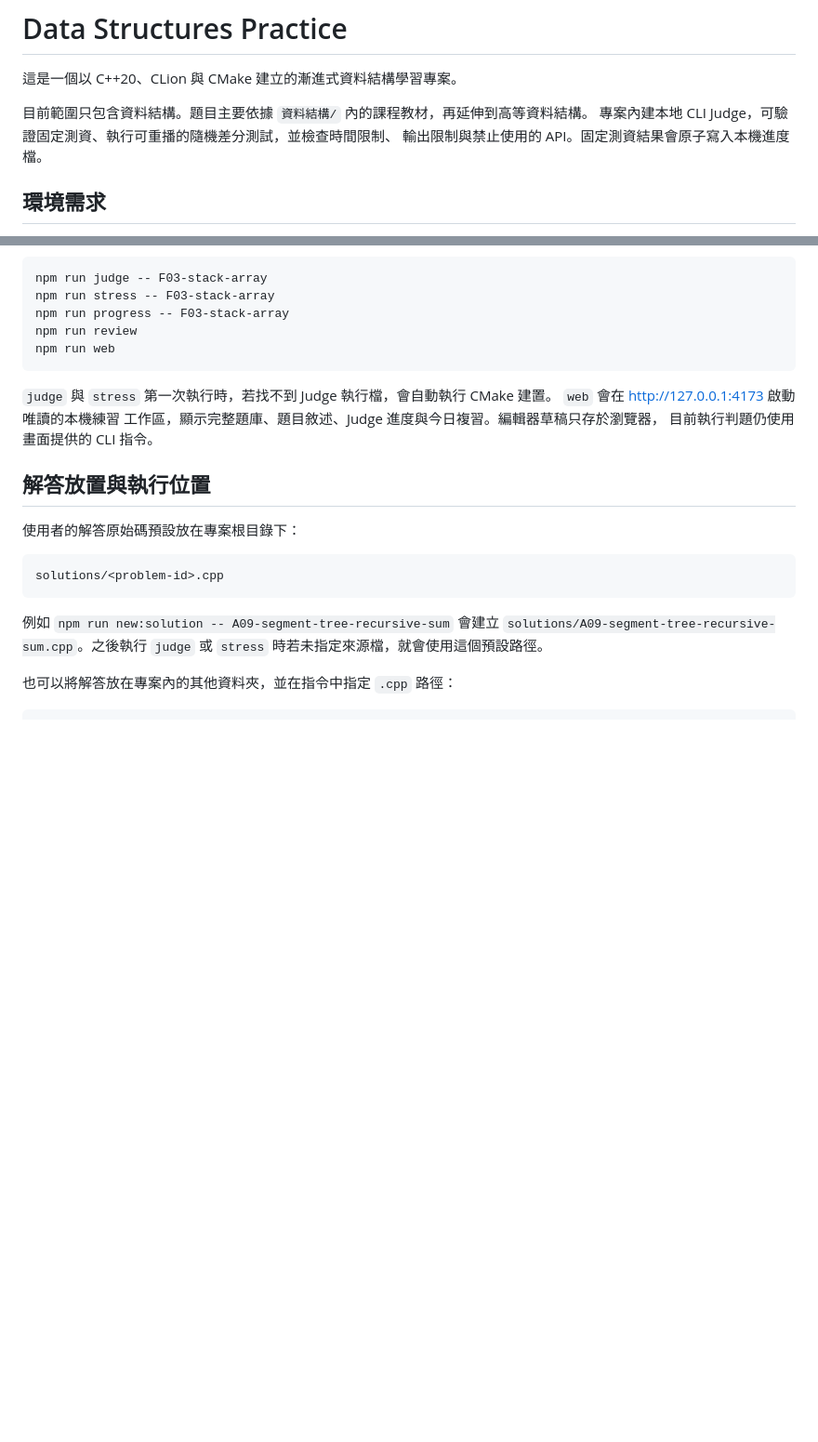
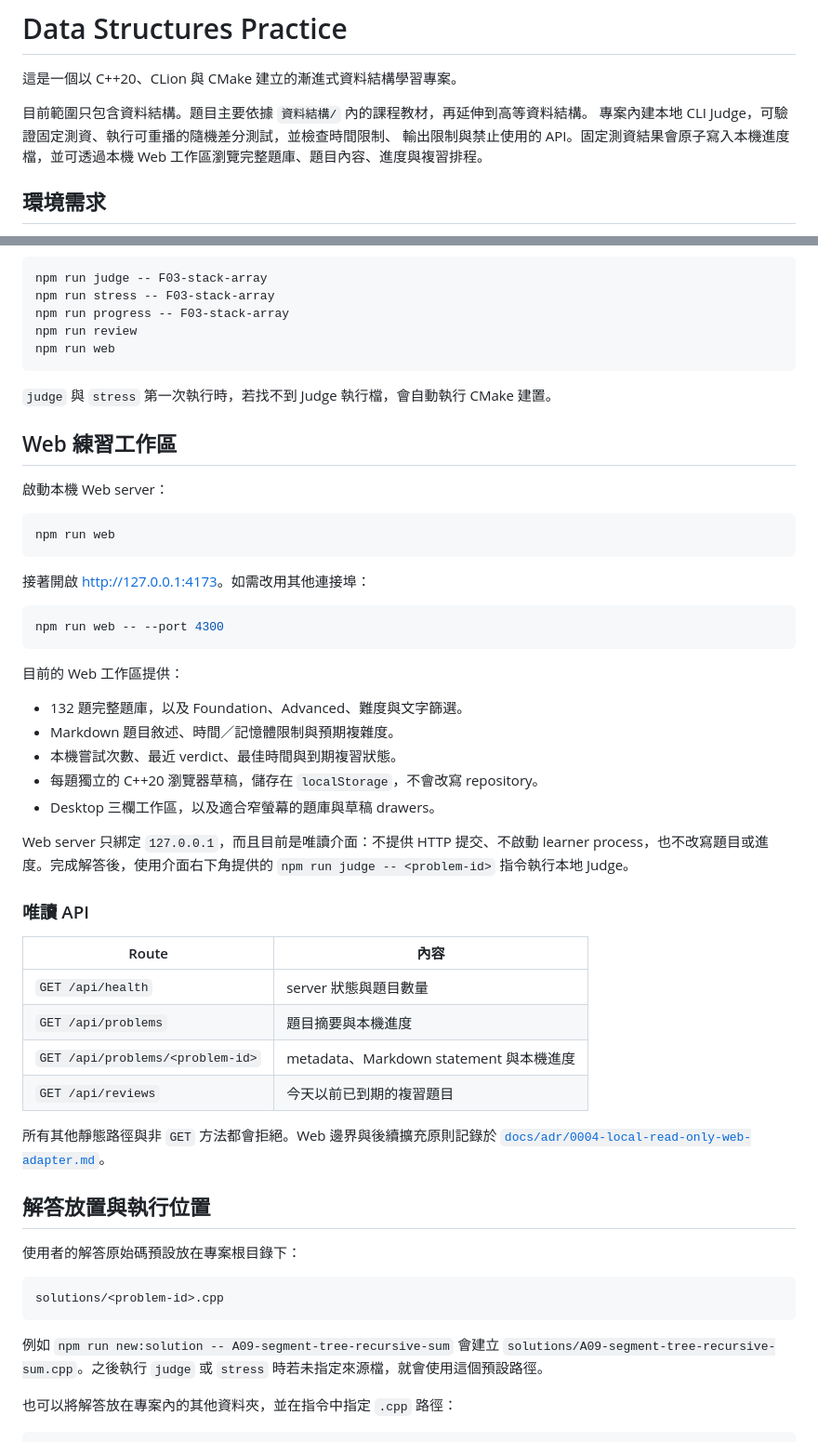
Before and after one commit to aionyx02/data_struct_and_algorithm_base-to_advance_practice, a Markdown page: README.md, 2 parts joined by grey strips. Shown at 93% size. Drawn GitHub-style; blank space fills up the shorter version.

Commit message:
docs: expand Web workspace guide

````diff
--- a/README.md
+++ b/README.md
@@ -4,7 +4,8 @@
 
 目前範圍只包含資料結構。題目主要依據 `資料結構/` 內的課程教材，再延伸到高等資料結構。
 專案內建本地 CLI Judge，可驗證固定測資、執行可重播的隨機差分測試，並檢查時間限制、
-輸出限制與禁止使用的 API。固定測資結果會原子寫入本機進度檔。
+輸出限制與禁止使用的 API。固定測資結果會原子寫入本機進度檔，並可透過本機 Web
+工作區瀏覽完整題庫、題目內容、進度與複習排程。
 
 ## 環境需求
 
@@ -49,9 +50,44 @@ npm run web
 ```
 
 `judge` 與 `stress` 第一次執行時，若找不到 Judge 執行檔，會自動執行 CMake 建置。
-`web` 會在 [http://127.0.0.1:4173](http://127.0.0.1:4173) 啟動唯讀的本機練習
-工作區，顯示完整題庫、題目敘述、Judge 進度與今日複習。編輯器草稿只存於瀏覽器，
-目前執行判題仍使用畫面提供的 CLI 指令。
+
+## Web 練習工作區
+
+啟動本機 Web server：
+
+```powershell
+npm run web
+```
+
+接著開啟 [http://127.0.0.1:4173](http://127.0.0.1:4173)。如需改用其他連接埠：
+
+```powershell
+npm run web -- --port 4300
+```
+
+目前的 Web 工作區提供：
+
+- 132 題完整題庫，以及 Foundation、Advanced、難度與文字篩選。
+- Markdown 題目敘述、時間／記憶體限制與預期複雜度。
+- 本機嘗試次數、最近 verdict、最佳時間與到期複習狀態。
+- 每題獨立的 C++20 瀏覽器草稿，儲存在 `localStorage`，不會改寫 repository。
+- Desktop 三欄工作區，以及適合窄螢幕的題庫與草稿 drawers。
+
+Web server 只綁定 `127.0.0.1`，而且目前是唯讀介面：不提供 HTTP 提交、不啟動
+learner process，也不改寫題目或進度。完成解答後，使用介面右下角提供的
+`npm run judge -- <problem-id>` 指令執行本地 Judge。
+
+### 唯讀 API
+
+| Route | 內容 |
+|---|---|
+| `GET /api/health` | server 狀態與題目數量 |
+| `GET /api/problems` | 題目摘要與本機進度 |
+| `GET /api/problems/<problem-id>` | metadata、Markdown statement 與本機進度 |
+| `GET /api/reviews` | 今天以前已到期的複習題目 |
+
+所有其他靜態路徑與非 `GET` 方法都會拒絕。Web 邊界與後續擴充原則記錄於
+[`docs/adr/0004-local-read-only-web-adapter.md`](docs/adr/0004-local-read-only-web-adapter.md)。
 
 ## 解答放置與執行位置
 
````
